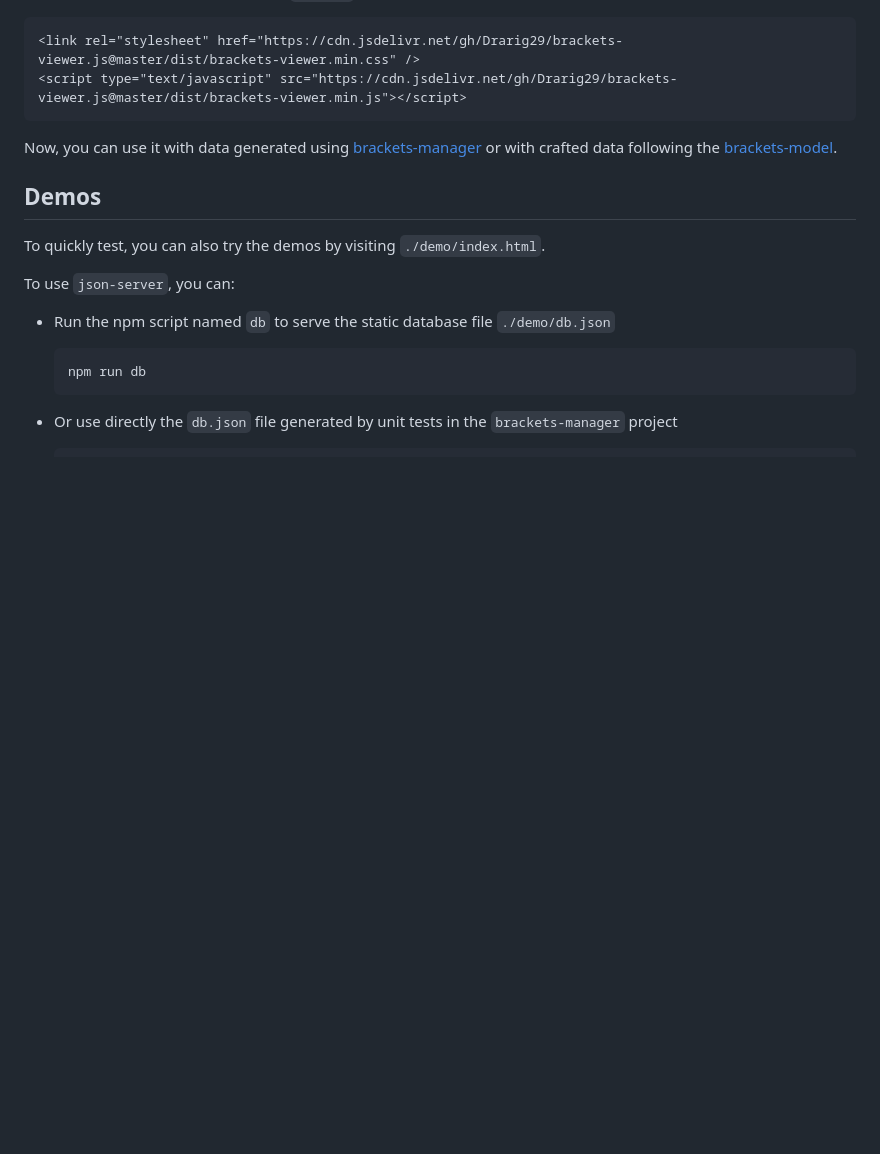
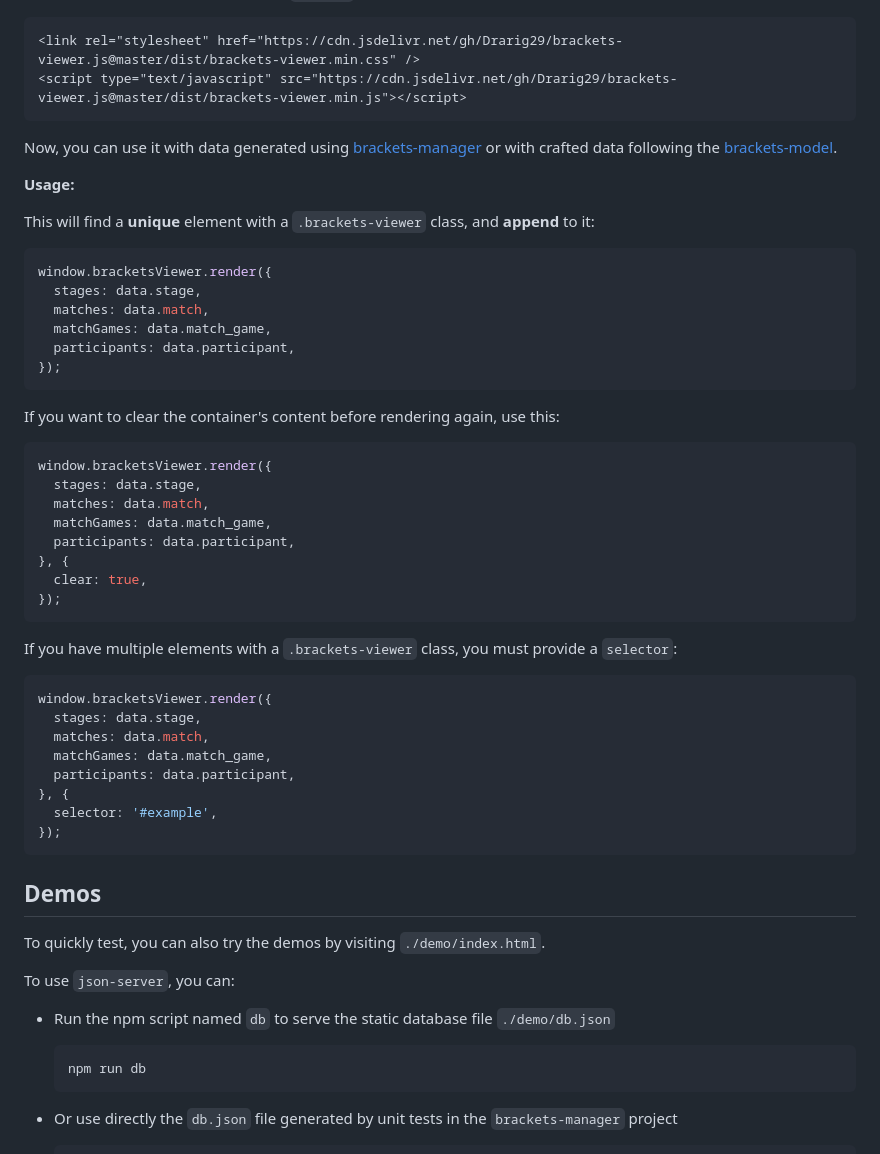
Before and after one commit to Drarig29/brackets-viewer.js, a Markdown page: README.md, the part around the change. GitHub-like rendering; blank space fills up the shorter version.

Commit message:
Improve documentation

````diff
--- a/README.md
+++ b/README.md
@@ -39,6 +39,45 @@ Or from GitHub with (you can replace `@master` by any branch name, tag name or c
 
 Now, you can use it with data generated using [brackets-manager](https://github.com/Drarig29/brackets-manager.js) or with crafted data following the [brackets-model](https://github.com/Drarig29/brackets-model).
 
+**Usage:**
+
+This will find a **unique** element with a `.brackets-viewer` class, and **append** to it:
+
+```js
+window.bracketsViewer.render({
+  stages: data.stage,
+  matches: data.match,
+  matchGames: data.match_game,
+  participants: data.participant,
+});
+```
+
+If you want to clear the container's content before rendering again, use this:
+
+```js
+window.bracketsViewer.render({
+  stages: data.stage,
+  matches: data.match,
+  matchGames: data.match_game,
+  participants: data.participant,
+}, {
+  clear: true,
+});
+```
+
+If you have multiple elements with a `.brackets-viewer` class, you must provide a `selector`:
+
+```js
+window.bracketsViewer.render({
+  stages: data.stage,
+  matches: data.match,
+  matchGames: data.match_game,
+  participants: data.participant,
+}, {
+  selector: '#example',
+});
+```
+
 ## Demos
 
 To quickly test, you can also try the demos by visiting `./demo/index.html`.
````
